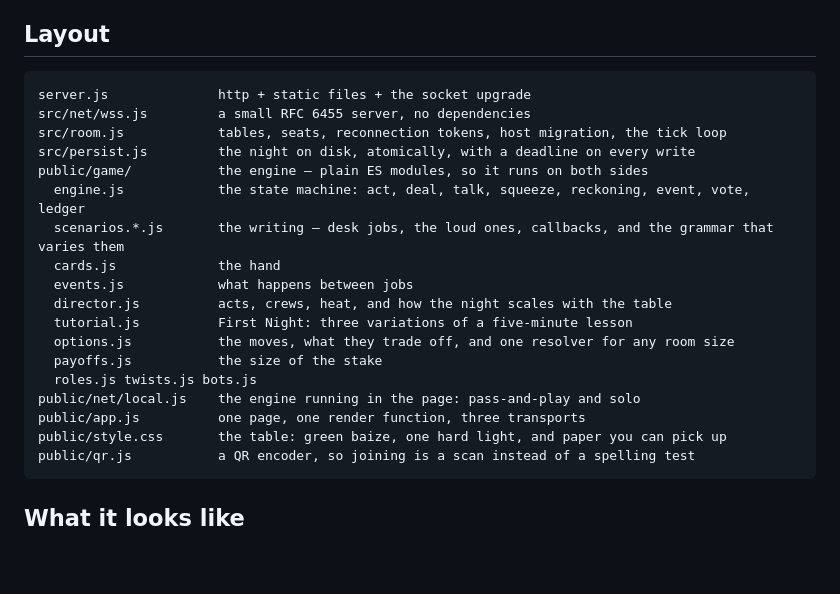
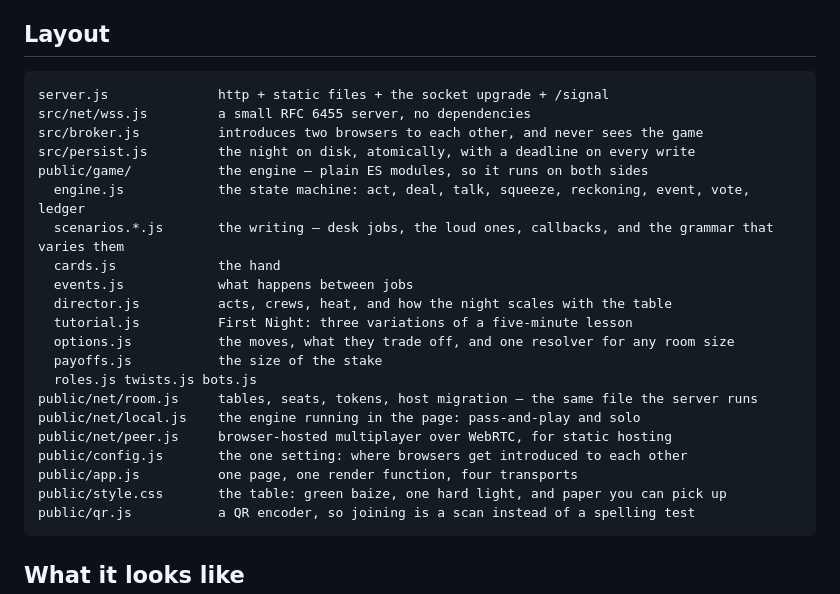
Before and after one commit to shrimpsooup2/standoff, a Markdown page: README.md, the part around the change. Rendered like a GitHub page; blank space fills up the shorter version.

Commit message:
Bring the file map up to date with the peer transport
The layout block still listed src/room.js, which moved to public/net/ so the
browser host and the Node host could run the same file.

Co-Authored-By: Claude Opus 5 <noreply@anthropic.com>
Claude-Session: https://claude.ai/code/session_01FyryLtGXGBNrqGqwxeJzdH

````diff
--- a/README.md
+++ b/README.md
@@ -224,9 +224,9 @@ card, your hand and your job back.
 ## Layout
 
 ```
-server.js              http + static files + the socket upgrade
+server.js              http + static files + the socket upgrade + /signal
 src/net/wss.js         a small RFC 6455 server, no dependencies
-src/room.js            tables, seats, reconnection tokens, host migration, the tick loop
+src/broker.js          introduces two browsers to each other, and never sees the game
 src/persist.js         the night on disk, atomically, with a deadline on every write
 public/game/           the engine — plain ES modules, so it runs on both sides
   engine.js            the state machine: act, deal, talk, squeeze, reckoning, event, vote, ledger
@@ -238,8 +238,11 @@ public/game/           the engine — plain ES modules, so it runs on both sides
   options.js           the moves, what they trade off, and one resolver for any room size
   payoffs.js           the size of the stake
   roles.js twists.js bots.js
+public/net/room.js     tables, seats, tokens, host migration — the same file the server runs
 public/net/local.js    the engine running in the page: pass-and-play and solo
-public/app.js          one page, one render function, three transports
+public/net/peer.js     browser-hosted multiplayer over WebRTC, for static hosting
+public/config.js       the one setting: where browsers get introduced to each other
+public/app.js          one page, one render function, four transports
 public/style.css       the table: green baize, one hard light, and paper you can pick up
 public/qr.js           a QR encoder, so joining is a scan instead of a spelling test
 ```
````
